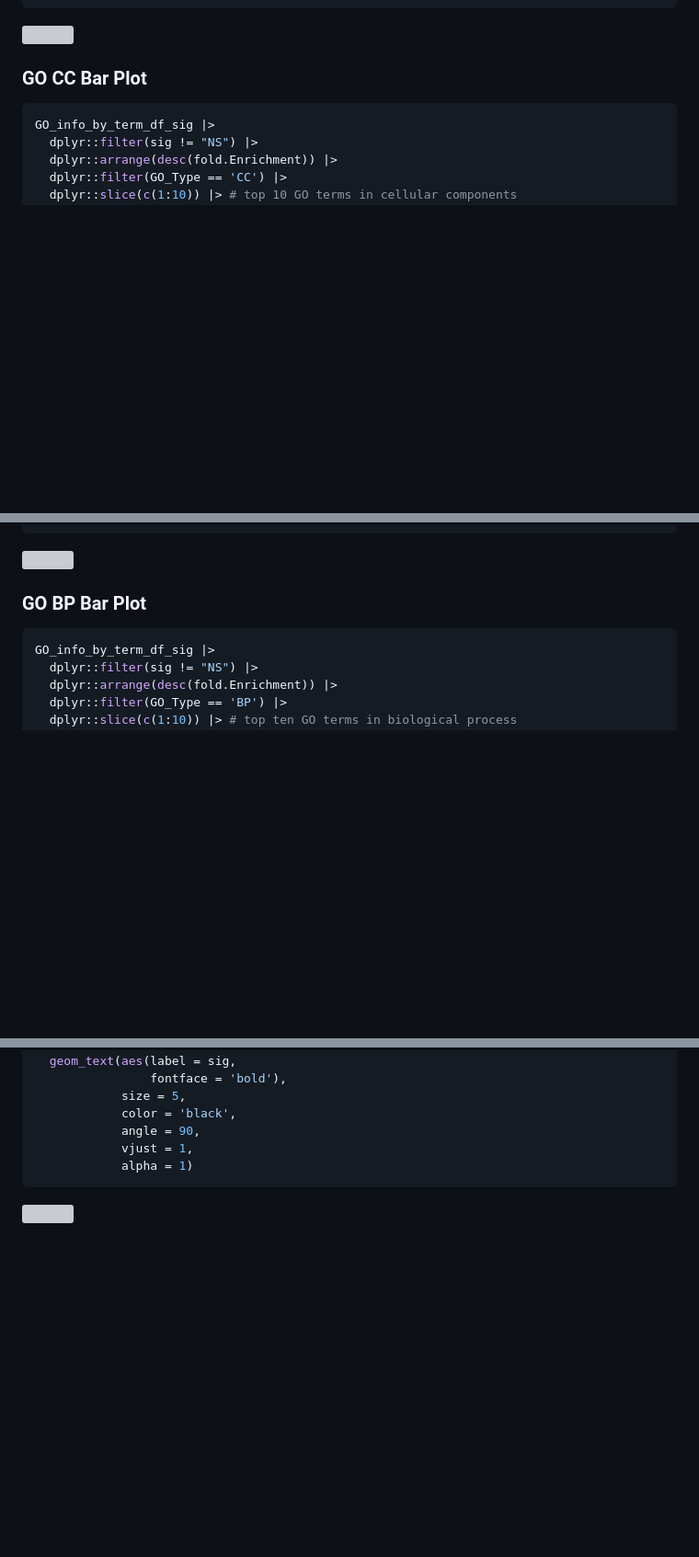
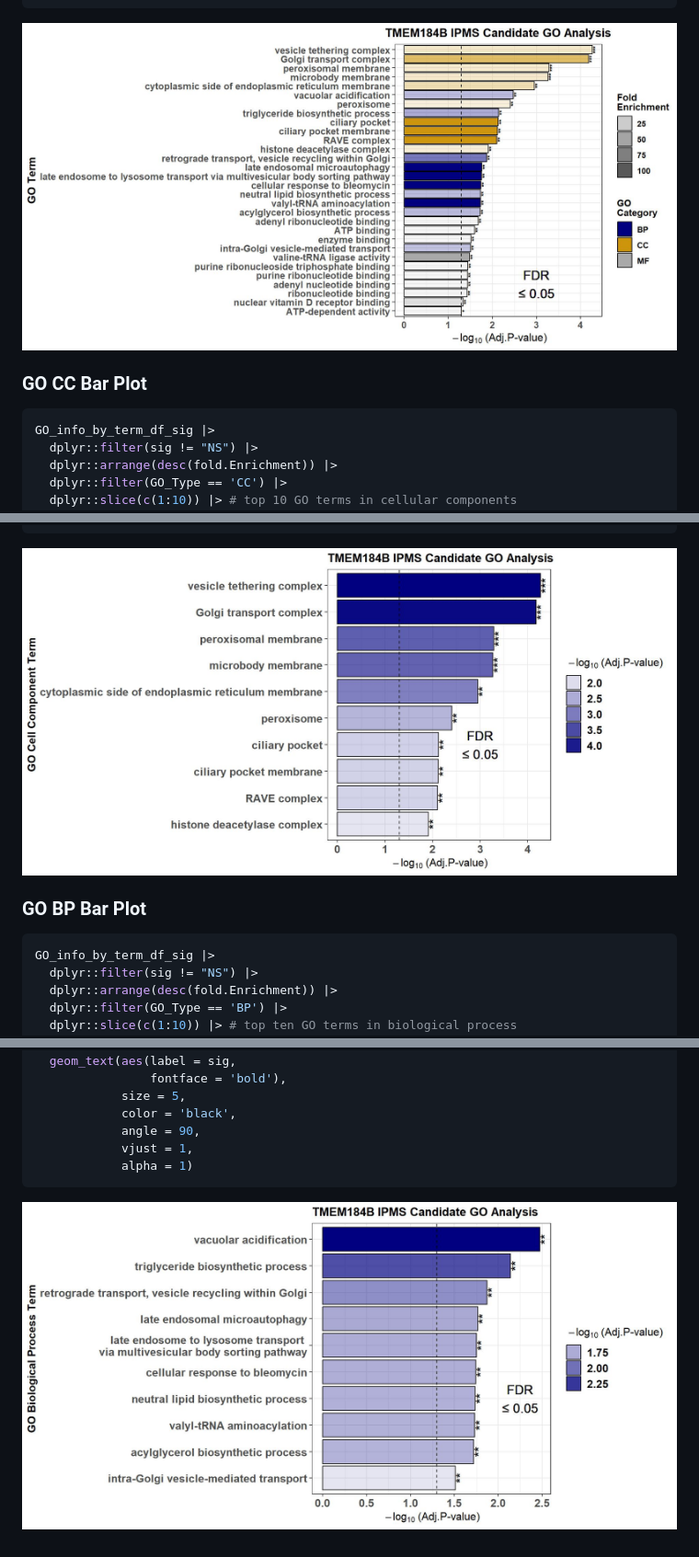
Before and after one commit to eriklarsen4/Endo, a Markdown page: IPMS_git.md, 3 parts joined by grey strips. Shown: that part at 92% size. Drawn GitHub-style; blank space fills up the shorter version; grey boxes are pictures that could not be loaded.

Commit message:
re knit vignette to include plots

````diff
--- a/IPMS_git.md
+++ b/IPMS_git.md
@@ -935,7 +935,7 @@ GO_info_by_term_df_sig |>
   scale_fill_manual(values = c('navy', 'darkgoldenrod3', 'darkgray'))
 ```
 
-![](https://github.com/eriklarsen4/Endo/blob/master/IPMS_files/GO%20Bar%20Plot-1.pdf)<!-- -->
+![](https://github.com/eriklarsen4/Endo/blob/master/IPMS_files/GO%20Bar%20Plot-1.jpeg)<!-- -->
 
 ### GO CC Bar Plot
 
@@ -1001,7 +1001,7 @@ GO_info_by_term_df_sig |>
             alpha = 1)
 ```
 
-![](https://github.com/eriklarsen4/Endo/blob/master/IPMS_files/GO%20CC%20Bar%20Plot-1.pdf)<!-- -->
+![](https://github.com/eriklarsen4/Endo/blob/master/IPMS_files/GO%20CC%20Bar%20Plot-1.jpeg)<!-- -->
 
 ### GO BP Bar Plot
 
@@ -1063,4 +1063,4 @@ GO_info_by_term_df_sig |>
             alpha = 1)
 ```
 
-![](https://github.com/eriklarsen4/Endo/blob/master/IPMS_files/GO%20BP%20Bar%20Plot-1.pdf)<!-- -->
+![](https://github.com/eriklarsen4/Endo/blob/master/IPMS_files/GO%20BP%20Bar%20Plot-1.jpeg)<!-- -->
````
Also changed, not shown: other parts of IPMS_git.md (+4 -4 lines).
